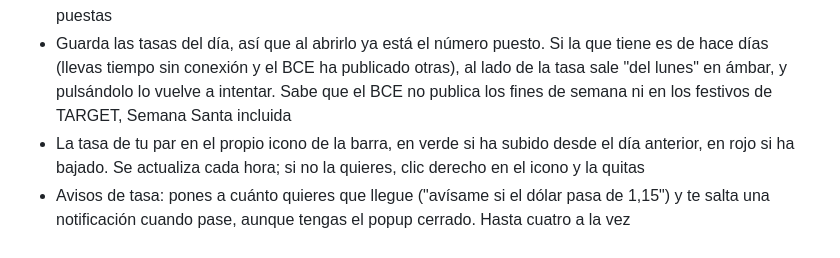
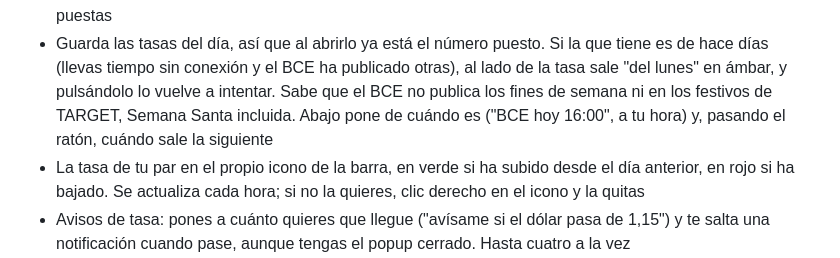
Before and after one commit to SergioCayetano232/ConversorDivisas, a Markdown page: README.md, the part around one of its changes. GitHub-like rendering.

```diff
--- a/README.md
+++ b/README.md
@@ -172,7 +185,8 @@ que necesitaba una conversión rápida. Ahora es un clic en la barra del navegad
   la que tiene es de hace días (llevas tiempo sin conexión y el BCE ha
   publicado otras), al lado de la tasa sale "del lunes" en ámbar, y pulsándolo
   lo vuelve a intentar. Sabe que el BCE no publica los fines de semana ni en
-  los festivos de TARGET, Semana Santa incluida
+  los festivos de TARGET, Semana Santa incluida. Abajo pone de cuándo es
+  ("BCE hoy 16:00", a tu hora) y, pasando el ratón, cuándo sale la siguiente
 - La tasa de tu par en el propio icono de la barra, en verde si ha subido desde
   el día anterior, en rojo si ha bajado. Se actualiza cada hora; si no la
   quieres, clic derecho en el icono y la quitas
```
Also changed, not shown: other parts of README.md (+17 -4 lines).
